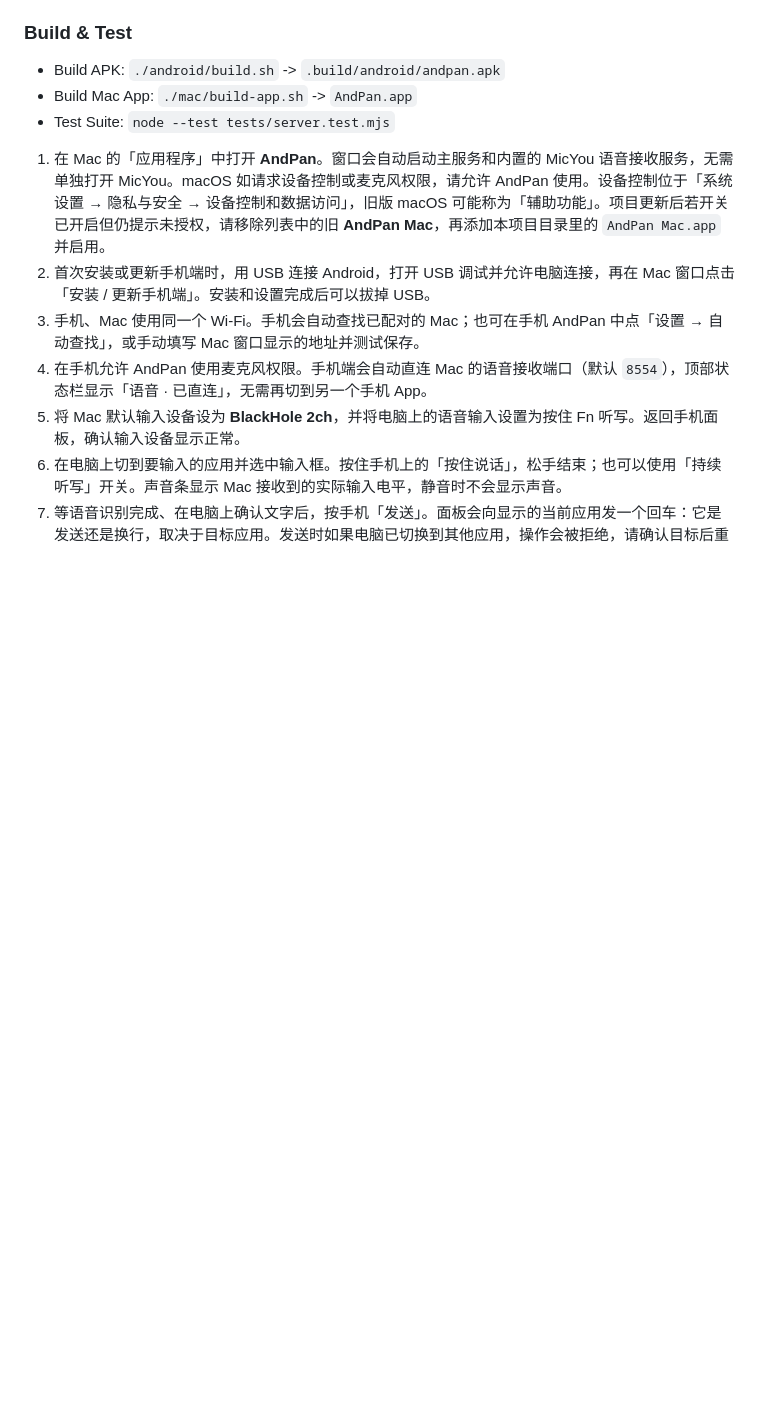
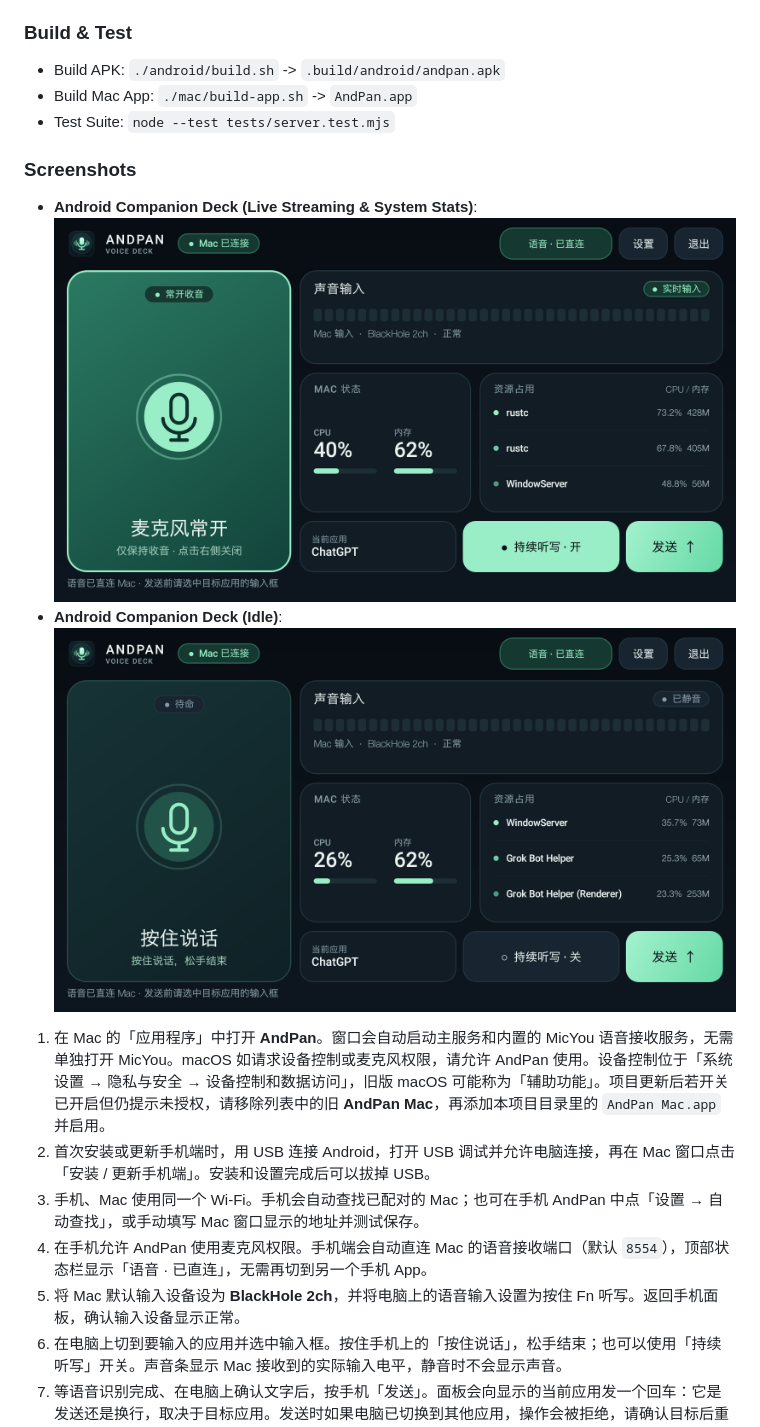
Before and after one commit to suigv/andpan, a Markdown page: README.md, the part around one of its changes. Drawn GitHub-style; pictures changed too: docs/images/phone-deck-active.png (added), docs/images/phone-deck-idle.png (added); blank space fills up the shorter version.

```diff
--- a/README.md
+++ b/README.md
@@ -84,6 +110,13 @@ No app-switching required: the Android client streams low-latency PCM audio dire
 - Build Mac App: `./mac/build-app.sh` -> `AndPan.app`
 - Test Suite: `node --test tests/server.test.mjs`
 
+### Screenshots
+
+- **Android Companion Deck (Live Streaming & System Stats)**:
+  ![Android Deck Active](docs/images/phone-deck-active.png)
+- **Android Companion Deck (Idle)**:
+  ![Android Deck Idle](docs/images/phone-deck-idle.png)
+
 1. 在 Mac 的「应用程序」中打开 **AndPan**。窗口会自动启动主服务和内置的 MicYou 语音接收服务，无需单独打开 MicYou。macOS 如请求设备控制或麦克风权限，请允许 AndPan 使用。设备控制位于「系统设置 → 隐私与安全 → 设备控制和数据访问」，旧版 macOS 可能称为「辅助功能」。项目更新后若开关已开启但仍提示未授权，请移除列表中的旧 **AndPan Mac**，再添加本项目目录里的 `AndPan Mac.app` 并启用。
 2. 首次安装或更新手机端时，用 USB 连接 Android，打开 USB 调试并允许电脑连接，再在 Mac 窗口点击「安装 / 更新手机端」。安装和设置完成后可以拔掉 USB。
 3. 手机、Mac 使用同一个 Wi-Fi。手机会自动查找已配对的 Mac；也可在手机 AndPan 中点「设置 → 自动查找」，或手动填写 Mac 窗口显示的地址并测试保存。
```
Also changed, not shown: other parts of README.md (+26 -0 lines), 1 other file.
